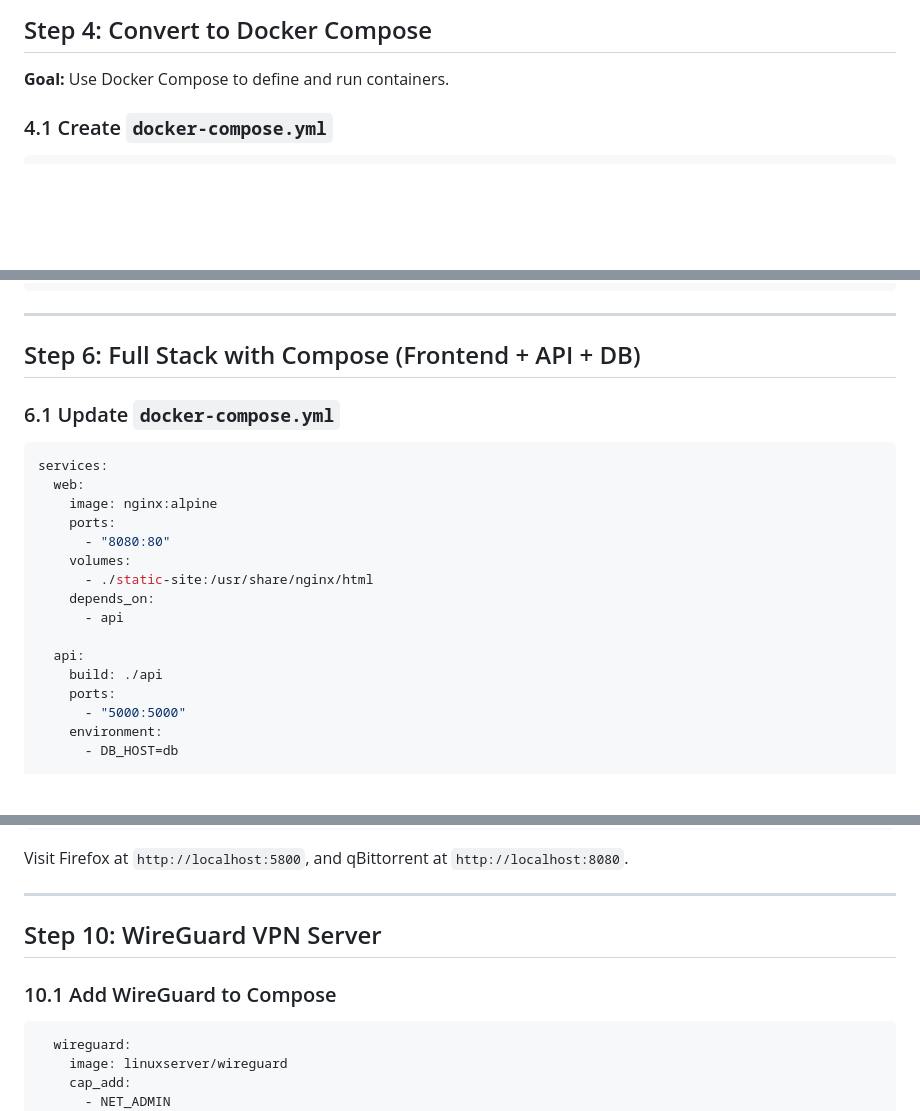
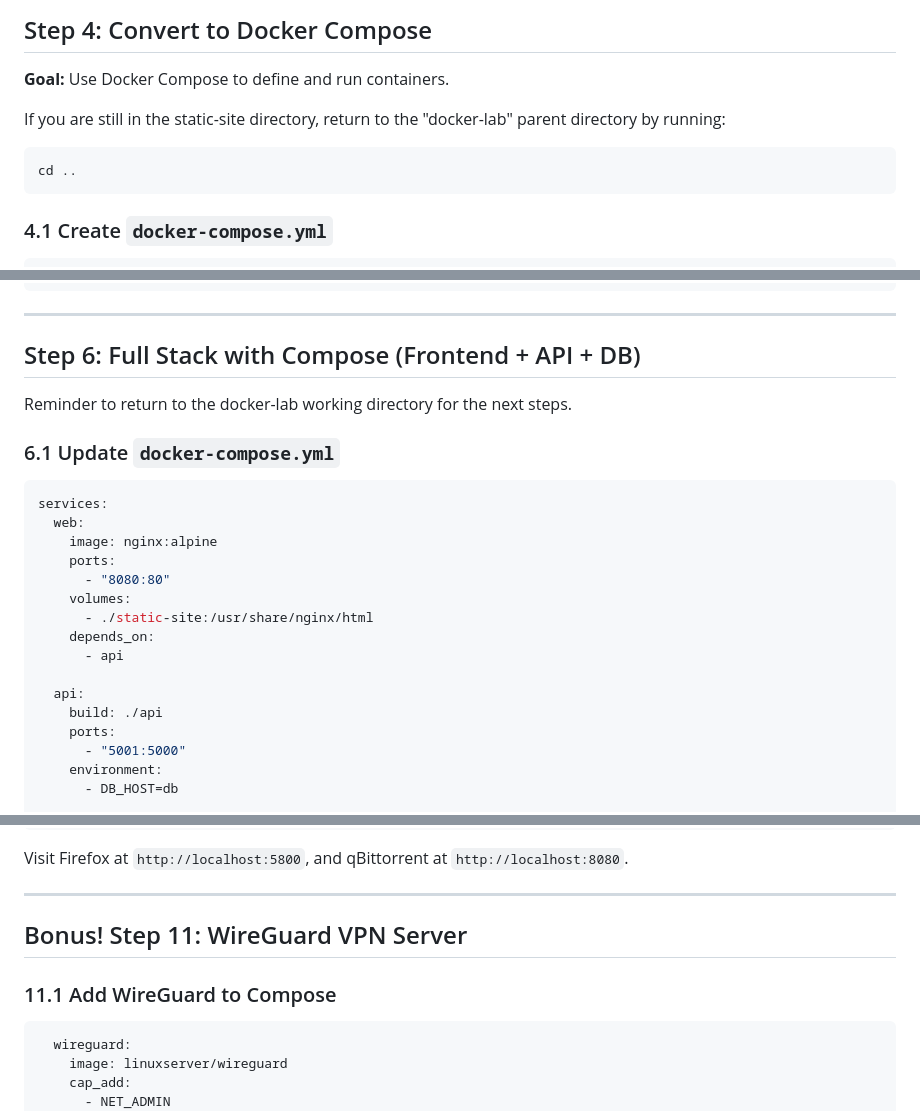
Before and after one commit to dmanu/container-learning, a Markdown page: README.md, 3 parts joined by grey strips. Drawn GitHub-style; blank space fills up the shorter version.

````diff
--- a/README.md
+++ b/README.md
@@ -128,6 +140,12 @@ Pro tip:  you only need to specify the first 2 or so characters of the ID, not t
 ## Step 4: Convert to Docker Compose
 
 **Goal:** Use Docker Compose to define and run containers.
+
+If you are still in the static-site directory, return to the "docker-lab" parent directory by running:
+
+```bash
+cd ..
+```
 
 ### 4.1 Create `docker-compose.yml`
 ```yaml
@@ -199,6 +217,7 @@ CMD ["python", "app.py"]
 ---
 
 ## Step 6: Full Stack with Compose (Frontend + API + DB)
+Reminder to return to the docker-lab working directory for the next steps.
 
 ### 6.1 Update `docker-compose.yml`
 ```yaml
@@ -215,7 +234,7 @@ services:
   api:
     build: ./api
     ports:
-      - "5000:5000"
+      - "5001:5000"
     environment:
       - DB_HOST=db
 
@@ -375,9 +407,9 @@ Visit Firefox at `http://localhost:5800`, and qBittorrent at `http://localhost:8
 
 ---
 
-## Step 10: WireGuard VPN Server
+## Bonus! Step 11: WireGuard VPN Server
 
-### 10.1 Add WireGuard to Compose
+### 11.1 Add WireGuard to Compose
 ```yaml
   wireguard:
     image: linuxserver/wireguard
````
Also changed, not shown: other parts of README.md (+31 -18 lines).
